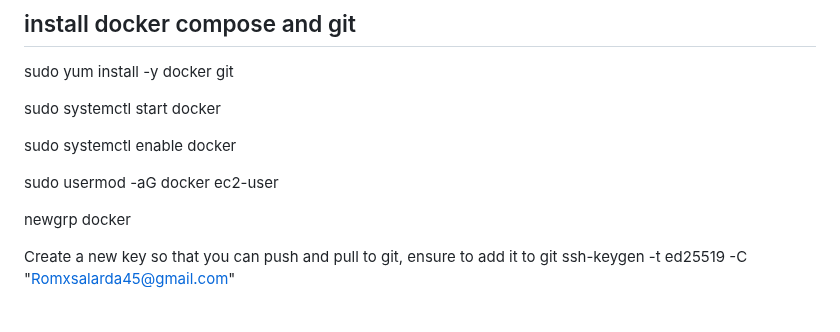
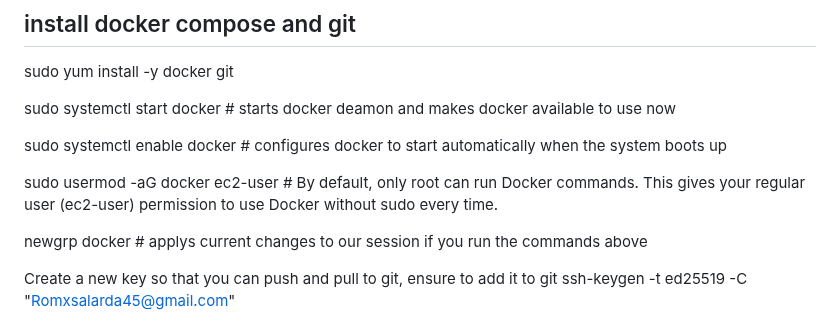
Before and after one commit to romesalarda/awsdjangotest, a Markdown page: README.md, the part around the change. GitHub-like rendering.

Commit message:
testing changes to pull into EC2 instances

```diff
--- a/README.md
+++ b/README.md
@@ -5,13 +5,13 @@ simple testing repository that is dockerised to be used in an EC2 instance using
 
 sudo yum install -y docker git
 
-sudo systemctl start docker
+sudo systemctl start docker # starts docker deamon and makes docker available to use now
 
-sudo systemctl enable docker
+sudo systemctl enable docker # configures docker to start automatically when the system boots up
 
-sudo usermod -aG docker ec2-user
+sudo usermod -aG docker ec2-user # By default, only root can run Docker commands. This gives your regular user (ec2-user) permission to use Docker without sudo every time.
 
-newgrp docker
+newgrp docker # applys current changes to our session if you run the commands above
 
 Create a new key so that you can push and pull to git, ensure to add it to git
 ssh-keygen -t ed25519 -C "Romxsalarda45@gmail.com"
```
